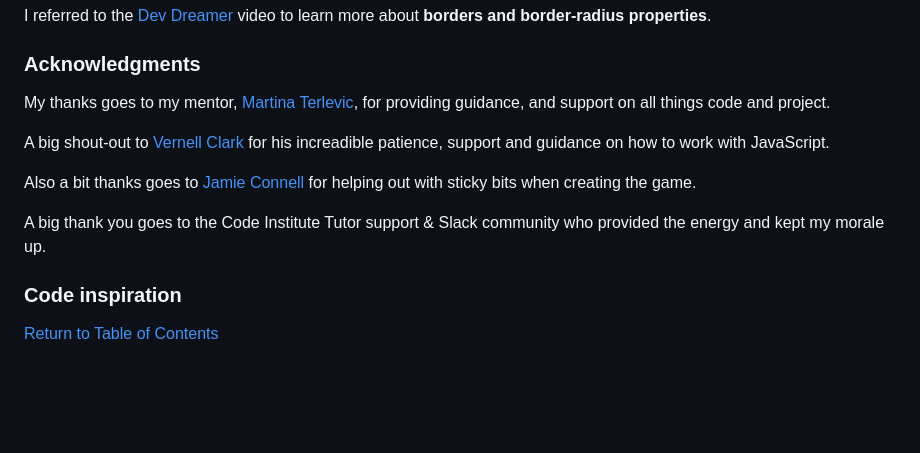
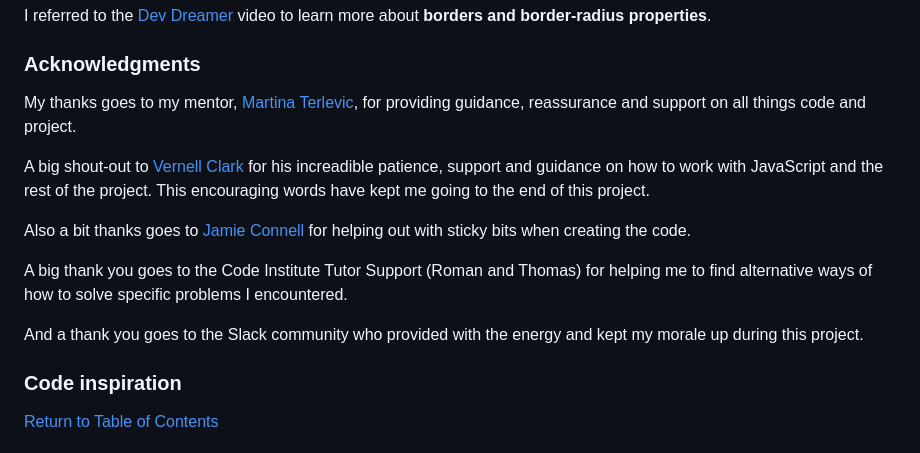
Before and after one commit to Code-Institute-Submissions/laurakond-quiz-my-art, a Markdown page: README.md, the part around the change. Drawn GitHub-style; blank space fills up the shorter version.

Commit message:
readme(edit acknowledgments section)

```diff
--- a/README.md
+++ b/README.md
@@ -464,13 +464,15 @@ I referred to the [Dev Dreamer](https://www.youtube.com/watch?v=d_3fKSHwq_g) vid
 
 ### Acknowledgments
 
-My thanks goes to my mentor, [Martina Terlevic](https://github.com/SephTheOverwitch), for providing guidance, and support on all things code and project.
+My thanks goes to my mentor, [Martina Terlevic](https://github.com/SephTheOverwitch), for providing guidance, reassurance and support on all things code and project.
 
-A big shout-out to [Vernell Clark](https://github.com/VCGithubCode) for his increadible patience, support and guidance on how to work with JavaScript.
+A big shout-out to [Vernell Clark](https://github.com/VCGithubCode) for his increadible patience, support and guidance on how to work with JavaScript and the rest of the project. This encouraging words have kept me going to the end of this project.
 
-Also a bit thanks goes to [Jamie Connell](https://github.com/GreenNinjaBoy) for helping out with sticky bits when creating the game.
+Also a bit thanks goes to [Jamie Connell](https://github.com/GreenNinjaBoy) for helping out with sticky bits when creating the code.
 
-A big thank you goes to the Code Institute Tutor support & Slack community who provided the energy and kept my morale up.
+A big thank you goes to the Code Institute Tutor Support (Roman and Thomas) for helping me to find alternative ways of how to solve specific problems I encountered.
+
+And a thank you goes to the Slack community who provided with the energy and kept my morale up during this project.
 
 
 
```
